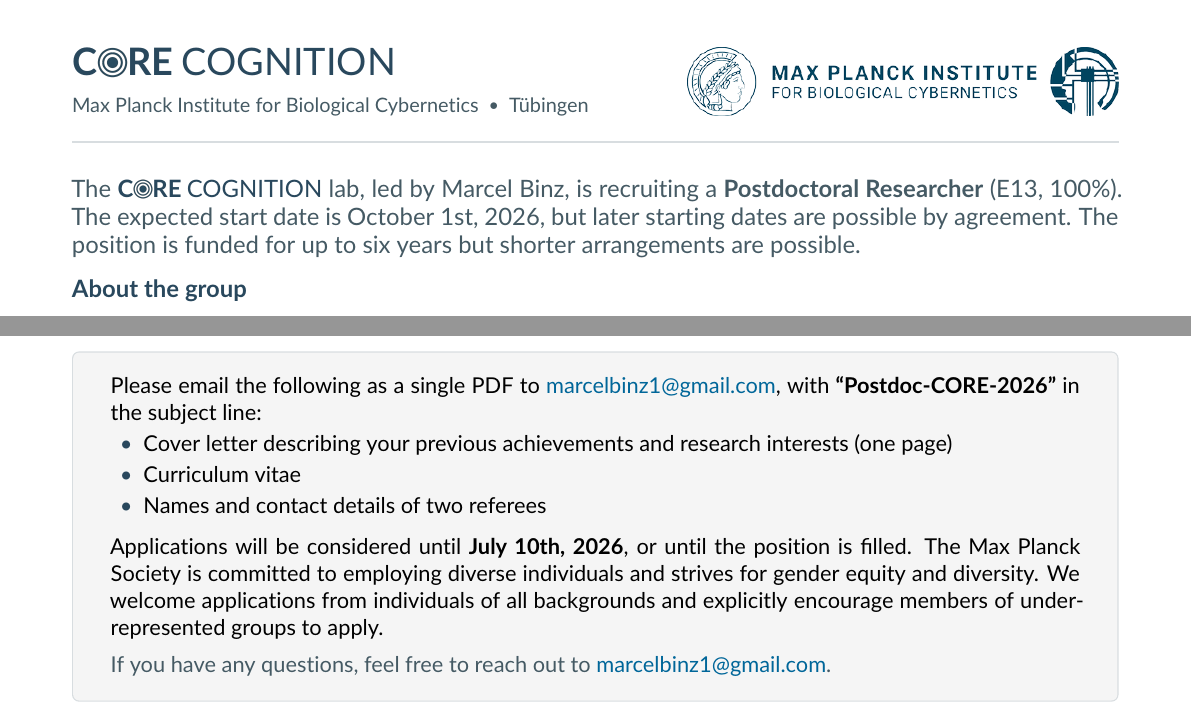
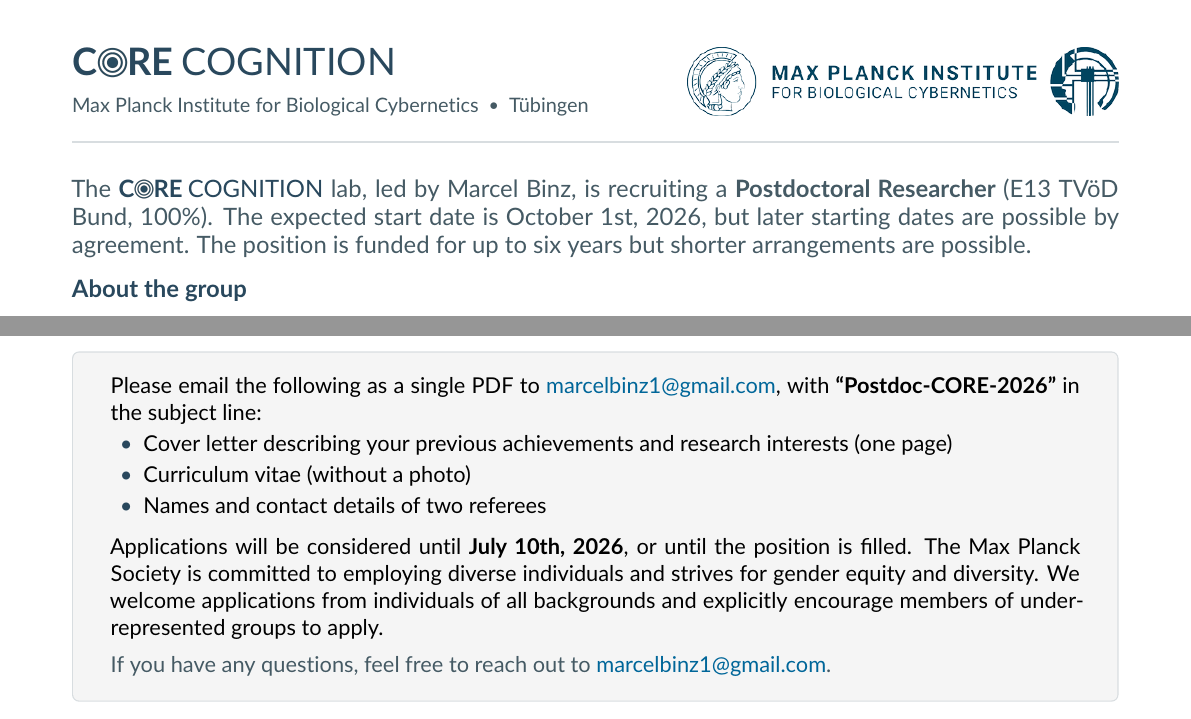
Before and after one commit to CORE-COGNITION/CORE-Cognition.github.io, a LaTeX document (tex/postdoc-position.tex): two parts of the page, joined at a grey line, cut so that both start at the same text. Compiled offline with pdfLaTeX.

Commit message:
Position flyers: TVöD Bund pay grade, photo-free CV, RA HiWi label
- PhD & postdoc: pay grade now reads "E13 TVöD Bund"; CV requested without a photo
- RA: add German "HiWis" label to the role title

Co-Authored-By: Claude Opus 4.8 (1M context) <noreply@anthropic.com>

```diff
--- a/tex/postdoc-position.tex
+++ b/tex/postdoc-position.tex
@@ -121,8 +121,7 @@
 
 % Lead / invitation — one or two sentences.
 {\large\color{inksoft}%
-The \corelockup{} lab, led by Marcel Binz, is recruiting a
-\textbf{Postdoctoral Researcher} (E13, 100\%). The expected start date is
+The \corelockup{} lab, led by Marcel Binz, is recruiting a \textbf{Postdoctoral Researcher} (E13 TVöD Bund, 100\%). The expected start date is
 October 1st, 2026, but later starting dates are possible by agreement. The position is funded for up to six years but shorter arrangements are possible. \par}
 
 % --- About the group -------------------------------------------------------
@@ -177,7 +176,7 @@
 with \textbf{“Postdoc-CORE-2026”} in the subject line:
 \begin{itemize}
   \item Cover letter describing your previous achievements and research interests (one page)
-  \item Curriculum vitae
+  \item Curriculum vitae (without a photo)
   \item Names and contact details of two referees
 \end{itemize}
 
```
Also changed, not shown: tex/phd-position.tex (+2 -2 lines), tex/ra-position.tex (+2 -2 lines), tex/phd-position.pdf, tex/postdoc-position.pdf, tex/ra-position.pdf.
